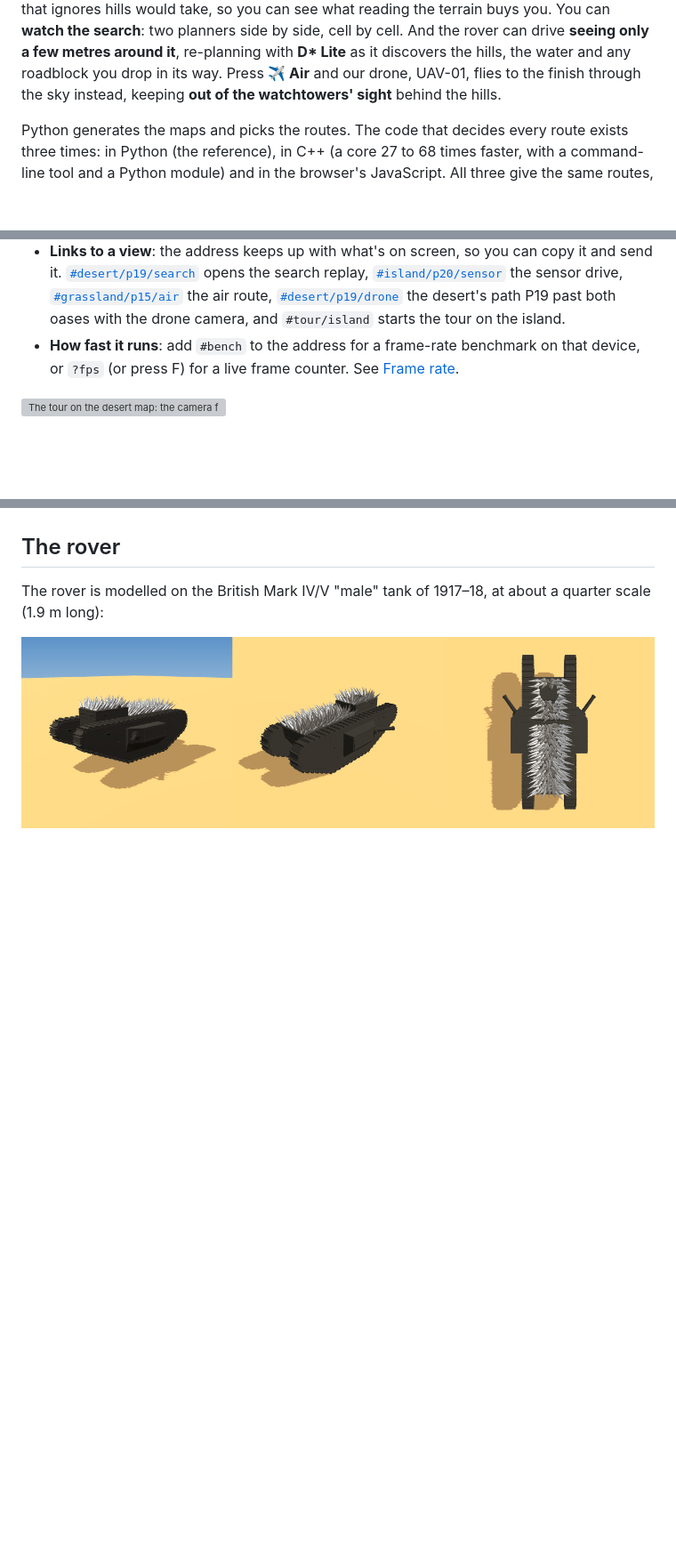
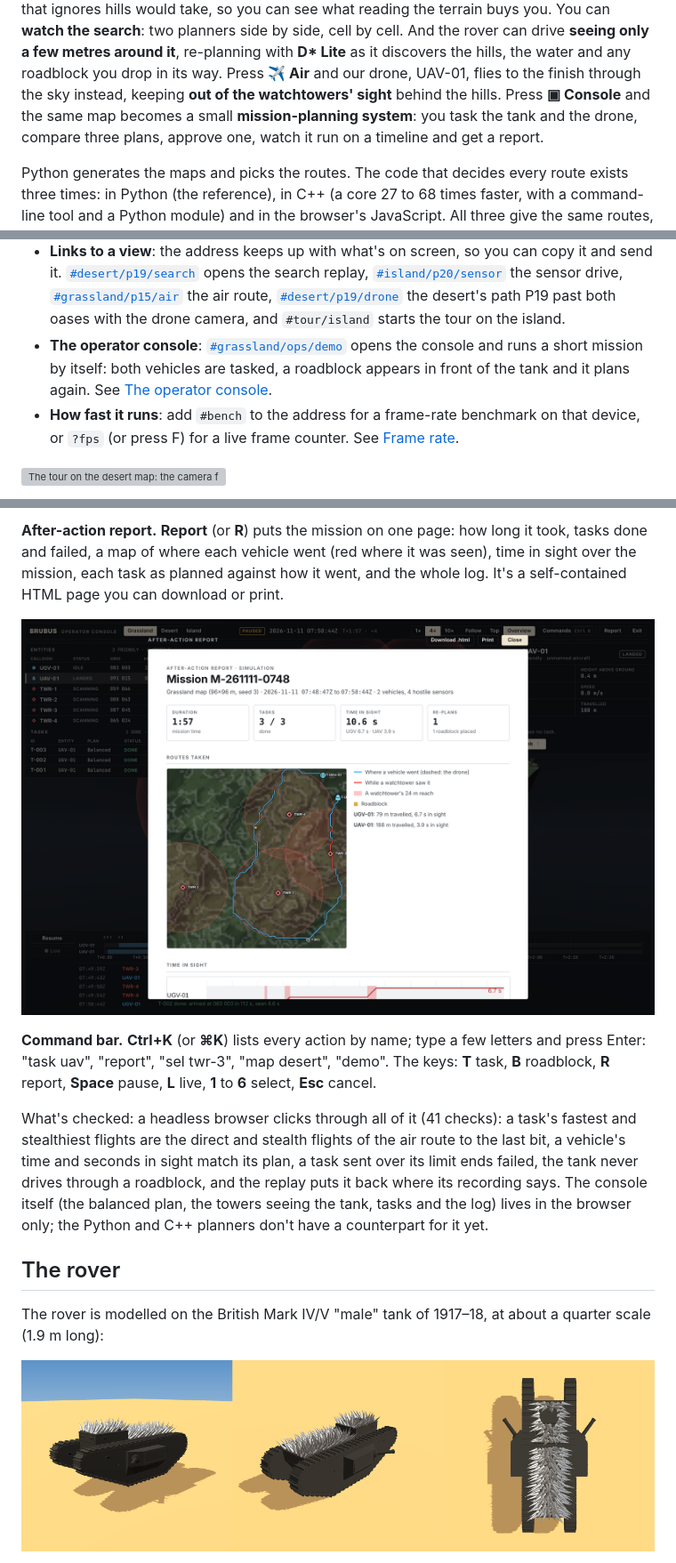
Before and after one commit to R0CK574R/brubus, a Markdown page: README.md, 3 parts joined by grey strips. Shown at 89% size. GitHub-like rendering; pictures changed too: docs/console-report.png (added); blank space fills up the shorter version; grey boxes are pictures that could not be loaded.

```diff
--- a/README.md
+++ b/README.md
@@ -14,7 +14,8 @@ reading the terrain buys you. You can **watch the search**: two planners side by
 And the rover can drive **seeing only a few metres around it**, re-planning with **D\* Lite** as it
 discovers the hills, the water and any roadblock you drop in its way. Press **✈ Air** and our drone,
 UAV-01, flies to the finish through the sky instead, keeping **out of the watchtowers' sight** behind
-the hills.
+the hills. Press **▣ Console** and the same map becomes a small **mission-planning system**: you task the
+tank and the drone, compare three plans, approve one, watch it run on a timeline and get a report.
 
 Python generates the maps and picks the routes. The code that decides every route exists three times:
 in Python (the reference), in C++ (a core 27 to 68 times faster, with a command-line tool and a Python
@@ -40,6 +41,9 @@ report the same times, to the last bit.
   [`#grassland/p15/air`](https://r0ck574r.github.io/brubus/#grassland/p15/air) the air route,
   [`#desert/p19/drone`](https://r0ck574r.github.io/brubus/#desert/p19/drone) the desert's path P19 past
   both oases with the drone camera, and `#tour/island` starts the tour on the island.
+- **The operator console**: [`#grassland/ops/demo`](https://r0ck574r.github.io/brubus/#grassland/ops/demo) opens the
+  console and runs a short mission by itself: both vehicles are tasked, a roadblock appears in front of
+  the tank and it plans again. See [The operator console](#the-operator-console).
 - **How fast it runs**: add `#bench` to the address for a frame-rate benchmark on that device, or
   `?fps` (or press F) for a live frame counter. See [Frame rate](#frame-rate).
 
@@ -270,3 +312,20 @@ headless browser on every map.
+**After-action report.** **Report** (or **R**) puts the mission on one page: how long it took, tasks
+done and failed, a map of where each vehicle went (red where it was seen), time in sight over the
+mission, each task as planned against how it went, and the whole log. It's a self-contained HTML page
+you can download or print.
+
+![The after-action report: duration, tasks, time in sight and re-plans at the top, then the map of the routes taken](docs/console-report.png)
+
+**Command bar.** **Ctrl+K** (or **⌘K**) lists every action by name; type a few letters and press Enter:
+"task uav", "report", "sel twr-3", "map desert", "demo". The keys: **T** task, **B** roadblock, **R**
+report, **Space** pause, **L** live, **1** to **6** select, **Esc** cancel.
+
+What's checked: a headless browser clicks through all of it (41 checks): a task's fastest and
+stealthiest flights are the direct and stealth flights of the air route to the last bit, a vehicle's
+time and seconds in sight match its plan, a task sent over its limit ends failed, the tank never drives
+through a roadblock, and the replay puts it back where its recording says. The console itself (the
+balanced plan, the towers seeing the tank, tasks and the log) lives in the browser only; the Python
+and C++ planners don't have a counterpart for it yet.
 
 ## The rover
 
```
Also changed, not shown: other parts of README.md (+41 -3 lines), 6 other files.
